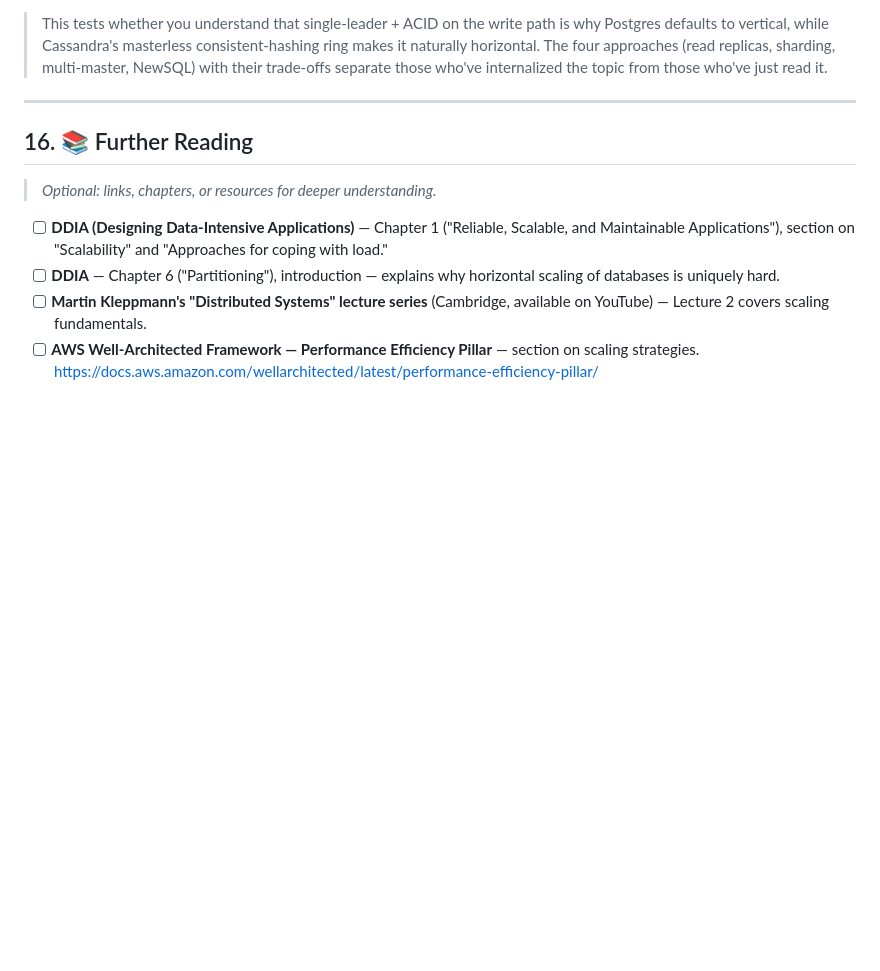
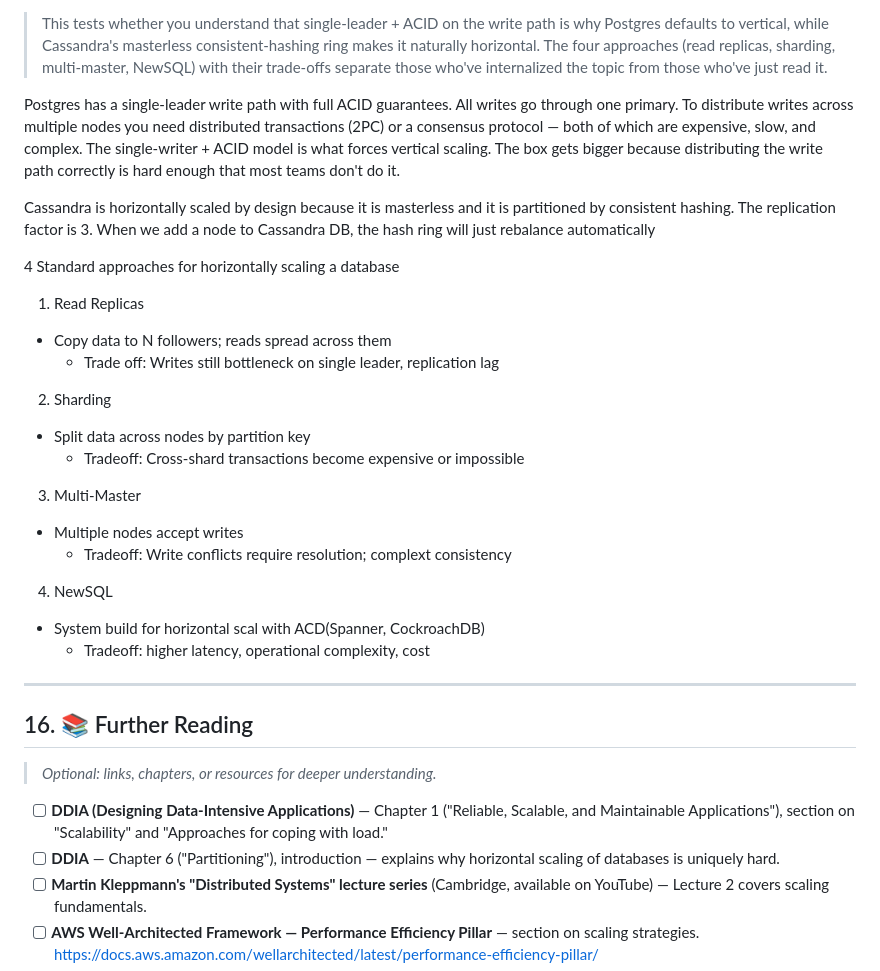
Before and after one commit to hguochen/system_design, a Markdown page: phase_a/topic_2.6_horizontal_vs_vertical_scaling_when_each_applies.md, the part around one of its changes. GitHub-like rendering; blank space fills up the shorter version.

```diff
--- a/phase_a/topic_2.6_horizontal_vs_vertical_scaling_when_each_applies.md
+++ b/phase_a/topic_2.6_horizontal_vs_vertical_scaling_when_each_applies.md
@@ -354,6 +381,27 @@ You add 10 more instances to a stateless API tier, but throughput barely improve
 Postgres is classically scaled vertically; Cassandra is scaled horizontally by design. What specific architectural decision in each system causes this? And what are the four standard approaches for horizontally scaling a database that wasn't designed for it?
 
 > This tests whether you understand that single-leader + ACID on the write path is why Postgres defaults to vertical, while Cassandra's masterless consistent-hashing ring makes it naturally horizontal. The four approaches (read replicas, sharding, multi-master, NewSQL) with their trade-offs separate those who've internalized the topic from those who've just read it.
+
+Postgres has a single-leader write path with full ACID guarantees. All writes go through one primary. To distribute writes across multiple nodes you need distributed transactions (2PC) or a consensus protocol — both of which are expensive, slow, and complex. The single-writer + ACID model is what forces vertical scaling. The box gets bigger because distributing the write path correctly is hard enough that most teams don't do it.
+
+Cassandra is horizontally scaled by design because it is masterless and it is partitioned by consistent hashing. The replication factor is 3. When we add a node to Cassandra DB, the hash ring will just rebalance automatically
+
+4 Standard approaches for horizontally scaling a database
+1. Read Replicas
+- Copy data to N followers; reads spread across them
+  - Trade off: Writes still bottleneck on single leader, replication lag
+
+2. Sharding
+- Split data across nodes by partition key
+  - Tradeoff: Cross-shard transactions become expensive or impossible
+
+3. Multi-Master
+- Multiple nodes accept writes
+  - Tradeoff: Write conflicts require resolution; complext consistency
+
+4. NewSQL
+- System build for horizontal scal with ACD(Spanner, CockroachDB)
+  - Tradeoff: higher latency, operational complexity, cost
 
 ---
 
```
Also changed, not shown: other parts of phase_a/topic_2.6_horizontal_vs_vertical_scaling_when_each_applies.md (+50 -23 lines).
